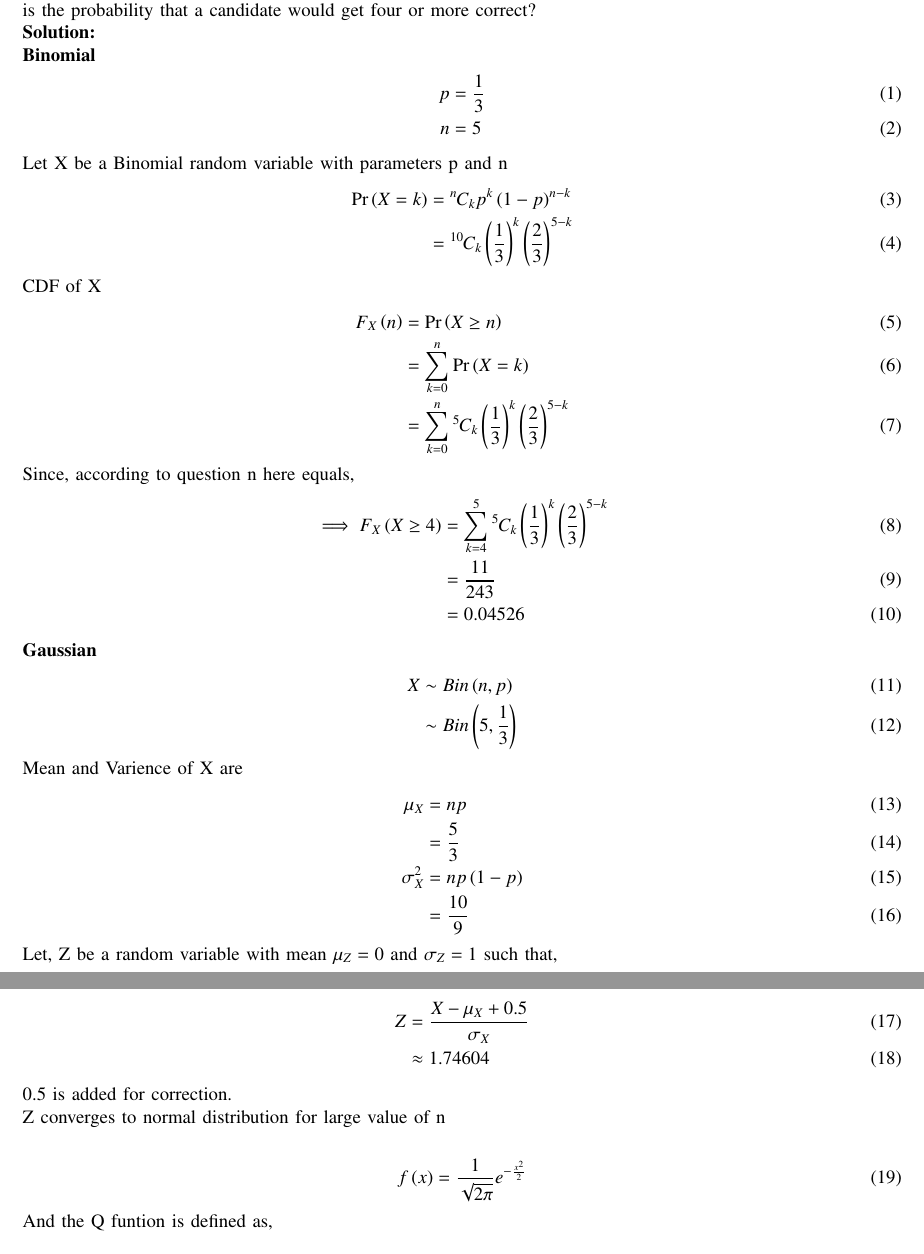
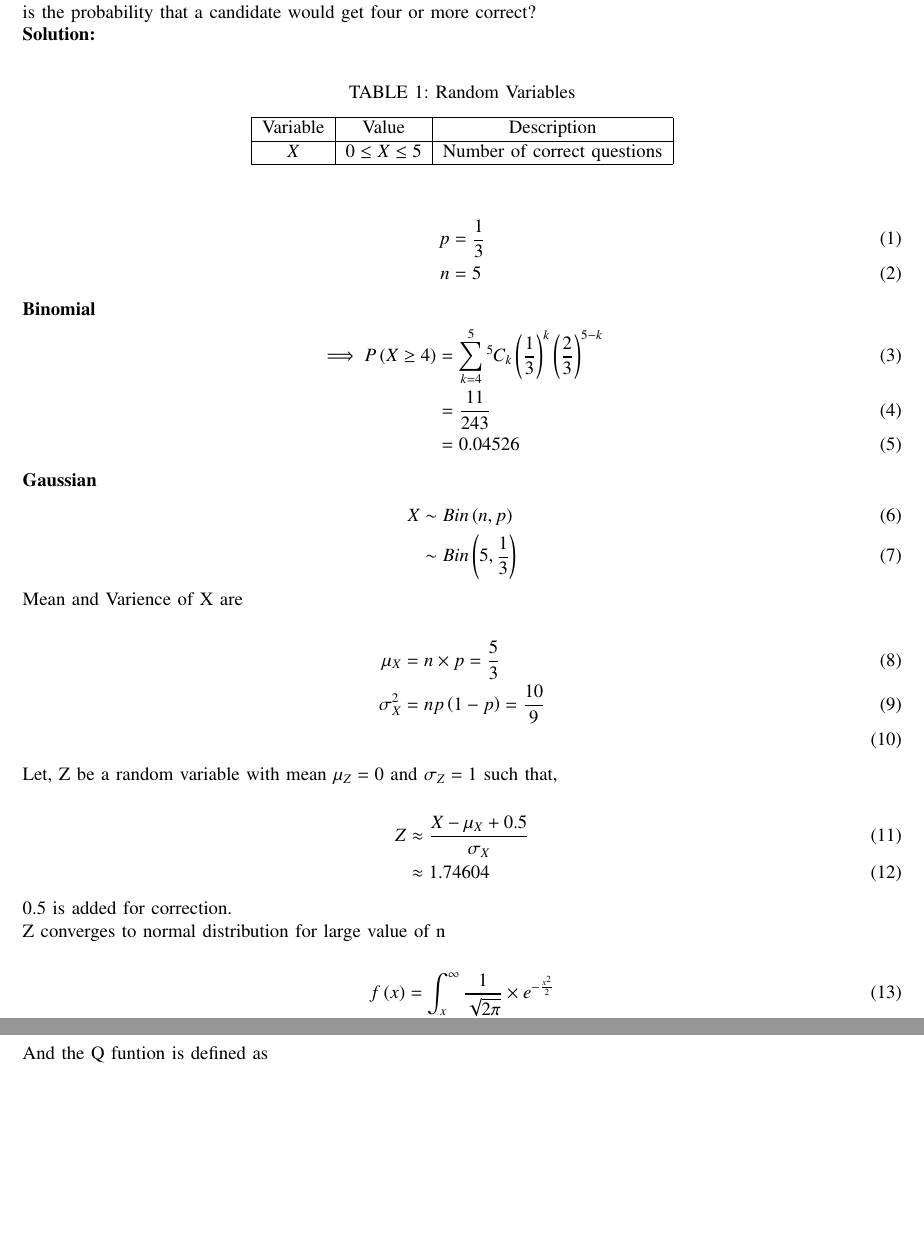
Before and after one commit to dushyantxo/gauss, a LaTeX paper (381/main.tex): two parts of pages 1 and 2 of 3 before the commit and two parts of pages 1 and 2 of 2 after it, joined at a grey line, cut so that both start at the same text, the shorter picture padded with empty space. Compiled offline with pdfLaTeX; a missing font is replaced by an installed copy or a similar font; a LaTeX package or settings file that is missing is left out.

Commit message:
Add files via upload

```diff
--- a/381/main.tex
+++ b/381/main.tex
@@ -145,25 +145,25 @@ Question 9.3.3
 On a multiple choice examination with three possible answers for each of the five
 questions, what is the probability that a candidate would get four or more correct?\\
 \solution\\
-\textbf{Binomial}
+\begin{table}[ht]
+    \centering
+    \caption{Random Variables}
+    \label{table:random-variables-9.3.14}
+\begin{tabular}{|c|c|c|}
+\hline
+Variable & Value & Description \\
+\hline
+$X$ & $0 \le X \le 5$ & Number of correct questions \\
+\hline
+\end{tabular}
+\end{table}\\
 \begin{align}
 	p&=\frac{1}{3}\\
 	n&=5
 \end{align}
-Let X be a Binomial random variable with parameters p and n
+\textbf{Binomial}
 \begin{align}
-	\pr{X=k}&=\comb{n}{k}p^k\brak{1-p}^{n-k}\\
-	&=\comb{10}{k}\brak{\frac{1}{3}}^k\brak{\frac{2}{3}}^{5-k}
-\end{align}
-CDF of X
-\begin{align}
-	F_X\brak{n}&=\pr{X \geq n}\\
-	&=\sum_{k=0}^{n}\pr{X=k}\\
-	&=\sum_{k=0}^{n}\comb{5}{k}\brak{\frac{1}{3}}^k\brak{\frac{2}{3}}^{5-k}
-\end{align}
-Since, according to question n here equals,
-\begin{align}
-	\implies F_X\brak{X\geq 4}&=\sum_{k=4}^{5}\comb{5}{k}\brak{\frac{1}{3}}^k\brak{\frac{2}{3}}^{5-k}\\
+	\implies P\brak{X\geq 4}&=\sum_{k=4}^{5}\comb{5}{k}\brak{\frac{1}{3}}^k\brak{\frac{2}{3}}^{5-k}\\
 	&=\frac{11}{243}\\
 	&=0.04526
 \end{align}
@@ -172,23 +172,21 @@ Since, according to question n here equals,
 	X &\sim Bin\brak{n,p}\\
 	&\sim Bin\brak{5,\frac{1}{3}}
 \end{align}
-Mean and Varience of X are
+Mean and Varience of X are\\
 \begin{align}
-	\mu_X&=np\\
-	&=\frac{5}{3}\\
-	\sigma^2_X&=np\brak{1-p}\\
-	&=\frac{10}{9}
+	\mu_X&=n\times p=\frac{5}{3}\\
+	\sigma^2_X&=np\brak{1-p}=\frac{10}{9}\\
 \end{align}
 Let, Z be a random variable with mean $\mu_Z=0$ and $\sigma_Z=1$ such that,\\
 \begin{align}
-	Z&=\frac{X-\mu_X +0.5}{\sigma_X}\\
+	Z&\approx\frac{X-\mu_X +0.5}{\sigma_X}\\
 	&\approx 1.74604
 \end{align}
 0.5 is added for correction.\\Z converges to normal distribution for large value of n\\
 \begin{align}
-	f\brak{x}&=\frac{1}{\sqrt{2\pi}}e^{-\frac{x^2}{2}}
+        f\brak{x} &= \int_{x}^{\infty}\frac{1}{\sqrt{2\pi}}\times e^{-\frac{x^2}{2}}
 \end{align}
-And the Q funtion is defined as,\\
+And the Q funtion is defined as\\
 \begin{align}
 	\qfunc{x}&=\pr{X>x}
 \end{align}
```
Also changed, not shown: 381/main.pdf, 381/main.tex (7 more changed lines), 2 other files.
